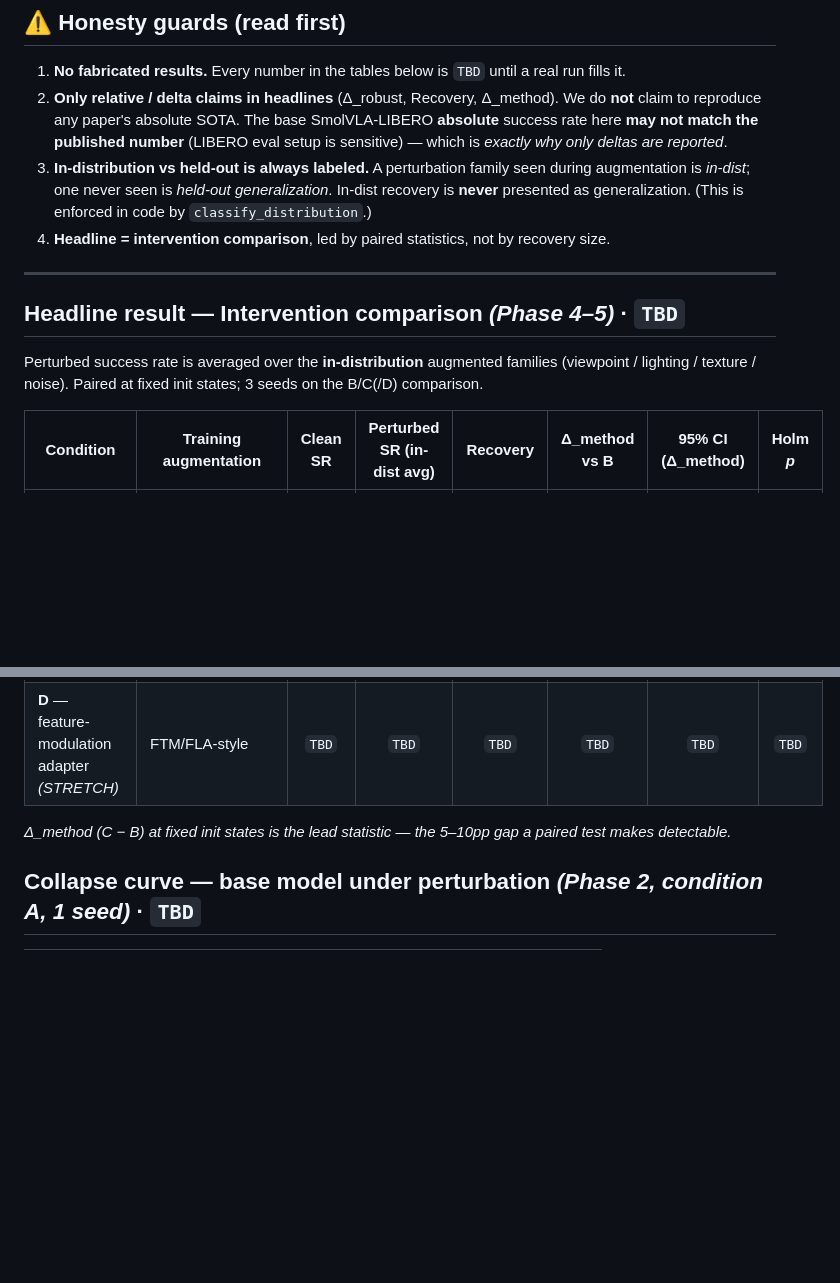
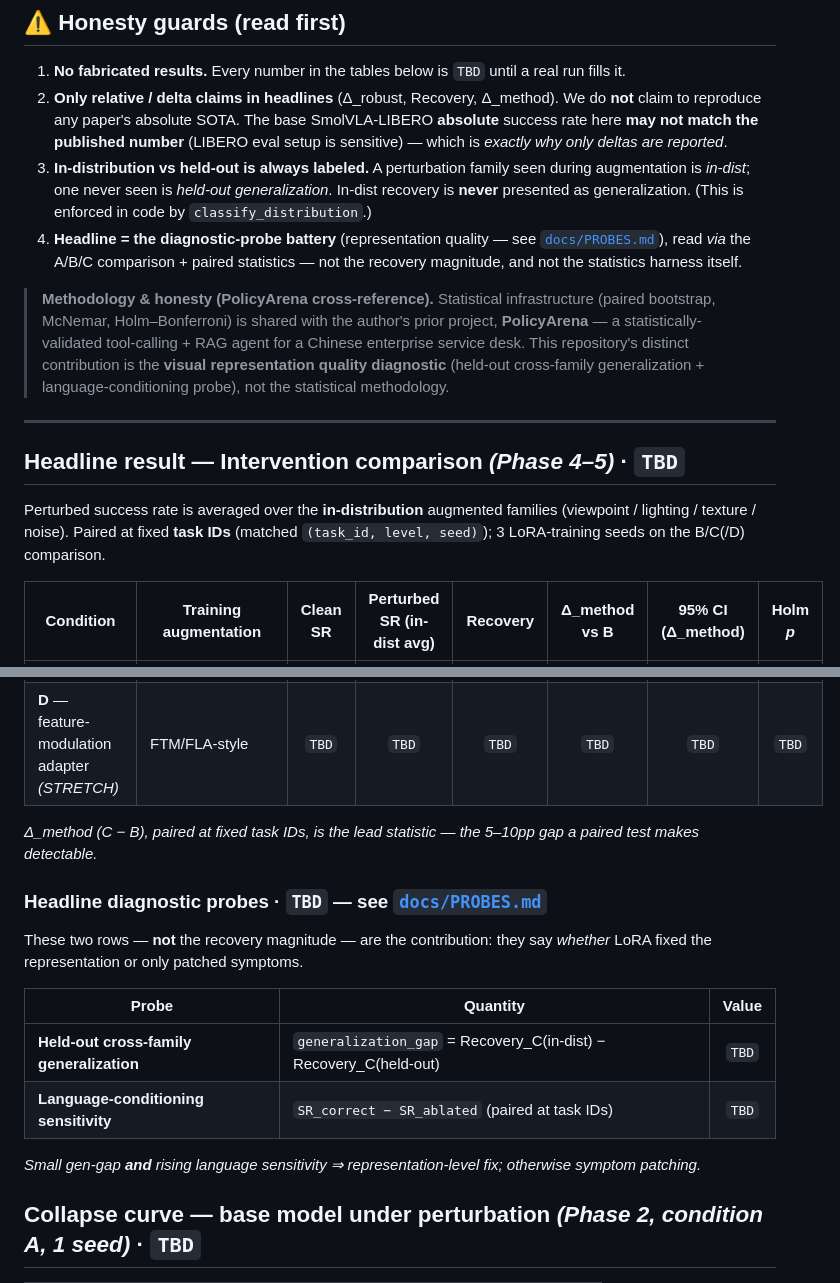
Before and after one commit to IntheFesh/project2, a Markdown page: README.md, 2 parts joined by grey strips. Rendered like a GitHub page; blank space fills up the shorter version.

```diff
--- a/README.md
+++ b/README.md
@@ -53,14 +57,23 @@ git clone <this-repo> && cd vla-collapse-recover
 3. **In-distribution vs held-out is always labeled.** A perturbation family seen during augmentation
    is *in-dist*; one never seen is *held-out generalization*. In-dist recovery is **never** presented
    as generalization. (This is enforced in code by `classify_distribution`.)
-4. **Headline = intervention comparison**, led by paired statistics, not by recovery size.
+4. **Headline = the diagnostic-probe battery** (representation quality — see
+   [`docs/PROBES.md`](docs/PROBES.md)), read *via* the A/B/C comparison + paired statistics — not the
+   recovery magnitude, and not the statistics harness itself.
+
+> **Methodology & honesty (PolicyArena cross-reference).** Statistical infrastructure (paired
+> bootstrap, McNemar, Holm–Bonferroni) is shared with the author's prior project, **PolicyArena** — a
+> statistically-validated tool-calling + RAG agent for a Chinese enterprise service desk. This
+> repository's distinct contribution is the **visual representation quality diagnostic** (held-out
+> cross-family generalization + language-conditioning probe), not the statistical methodology.
 
 ---
 
 ## Headline result — Intervention comparison *(Phase 4–5)*  ·  `TBD`
 
 Perturbed success rate is averaged over the **in-distribution** augmented families
-(viewpoint / lighting / texture / noise). Paired at fixed init states; 3 seeds on the B/C(/D) comparison.
+(viewpoint / lighting / texture / noise). Paired at fixed **task IDs** (matched `(task_id, level, seed)`);
+3 LoRA-training seeds on the B/C(/D) comparison.
 
 | Condition | Training augmentation | Clean SR | Perturbed SR (in-dist avg) | Recovery | Δ_method vs **B** | 95% CI (Δ_method) | Holm *p* |
 |-----------|-----------------------|:--------:|:--------------------------:|:--------:|:-----------------:|:-----------------:|:--------:|
@@ -69,7 +82,19 @@ Perturbed success rate is averaged over the **in-distribution** augmented famili
 | **C** — LoRA + perturbation-targeted aug | aug aligned to eval families | `TBD` | `TBD` | `TBD` | `TBD` | `TBD` | `TBD` |
 | **D** — feature-modulation adapter *(STRETCH)* | FTM/FLA-style | `TBD` | `TBD` | `TBD` | `TBD` | `TBD` | `TBD` |
 
-*Δ_method (C − B) at fixed init states is the lead statistic — the 5–10pp gap a paired test makes detectable.*
+*Δ_method (C − B), paired at fixed task IDs, is the lead statistic — the 5–10pp gap a paired test makes detectable.*
+
+### Headline diagnostic probes  ·  `TBD`  — see [`docs/PROBES.md`](docs/PROBES.md)
+
+These two rows — **not** the recovery magnitude — are the contribution: they say *whether* LoRA fixed
+the representation or only patched symptoms.
+
+| Probe | Quantity | Value |
+|-------|----------|:-----:|
+| **Held-out cross-family generalization** | `generalization_gap` = Recovery_C(in-dist) − Recovery_C(held-out) | `TBD` |
+| **Language-conditioning sensitivity** | `SR_correct − SR_ablated` (paired at task IDs) | `TBD` |
+
+*Small gen-gap **and** rising language sensitivity ⇒ representation-level fix; otherwise symptom patching.*
 
 ## Collapse curve — base model under perturbation *(Phase 2, condition A, 1 seed)*  ·  `TBD`
 
```
Also changed, not shown: other parts of README.md (+39 -28 lines).
